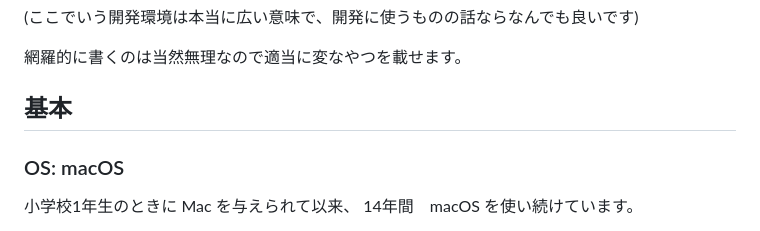
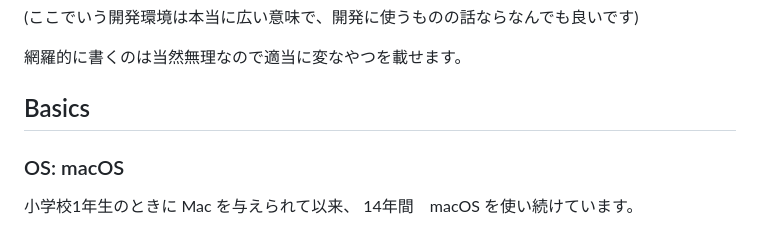
Before and after one commit to abap34/abap34.com, a Markdown page: posts/devenv_advent.md, the part around one of its changes. Drawn GitHub-style.

```diff
--- a/posts/devenv_advent.md
+++ b/posts/devenv_advent.md
@@ -34,7 +34,7 @@ twitter_site: @abap34
 
 網羅的に書くのは当然無理なので適当に変なやつを載せます。
 
-## 基本
+## Basics
 
 
 ### OS: macOS
```
Also changed, not shown: other parts of posts/devenv_advent.md (+1 -1 lines).
